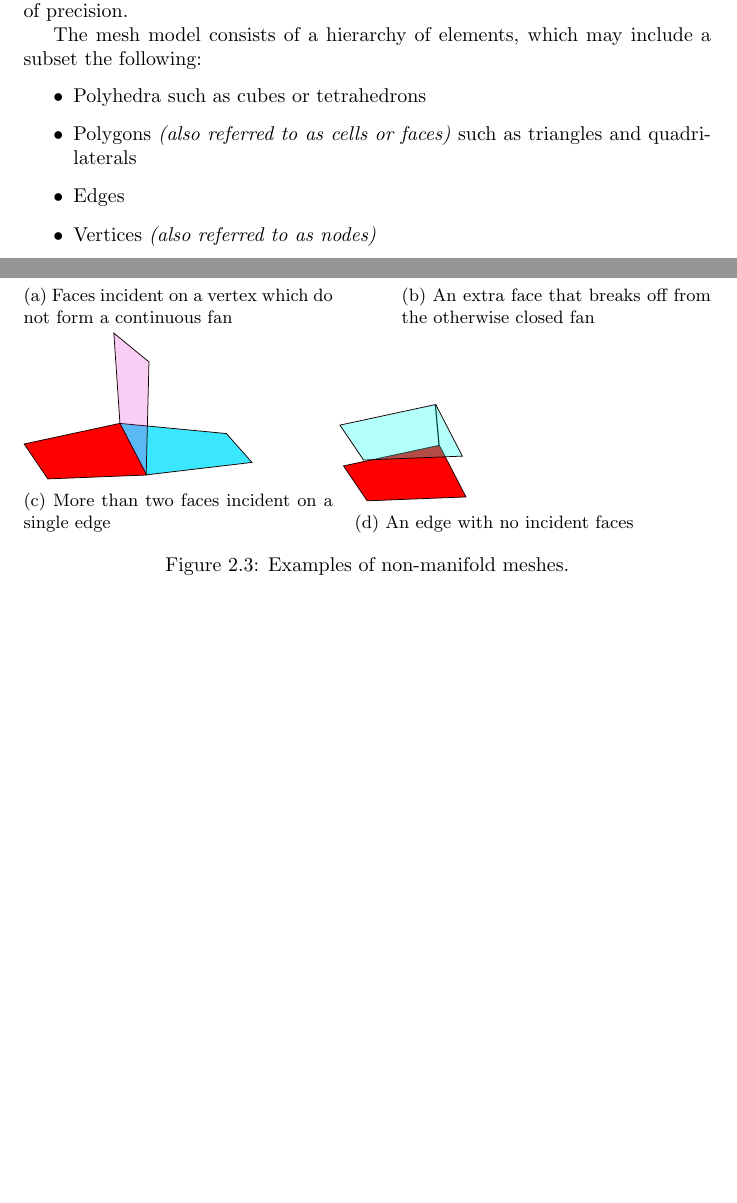
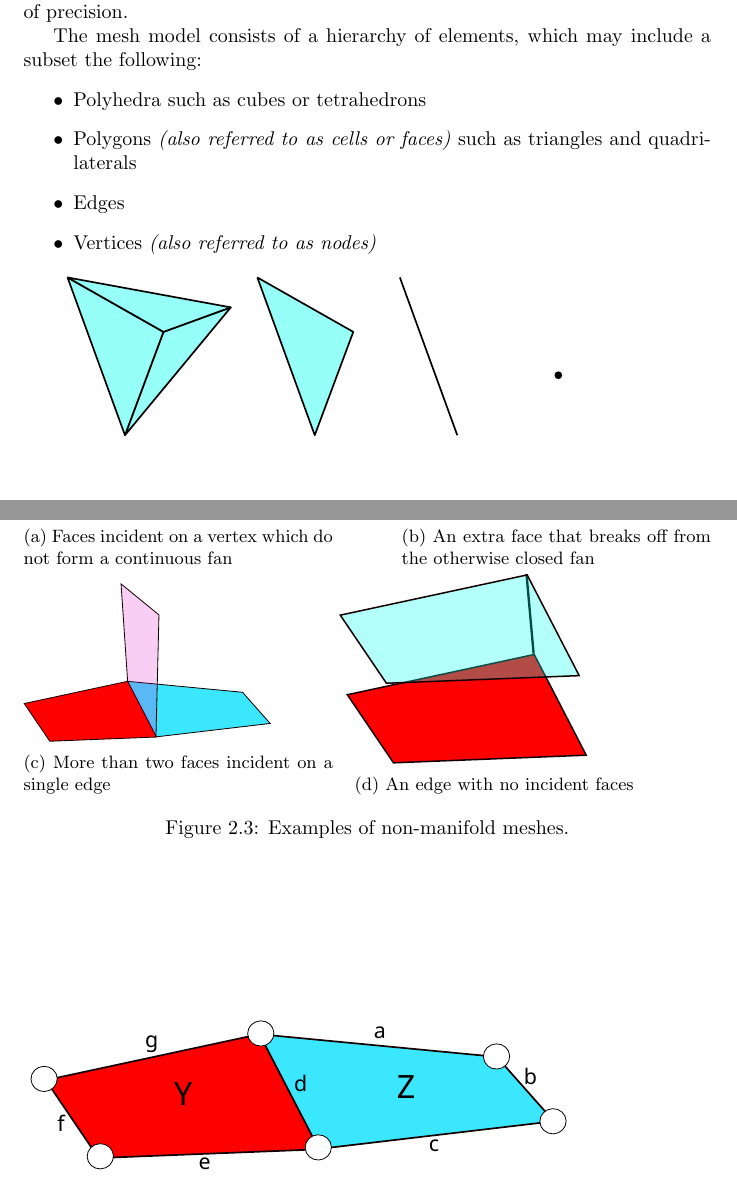
Before and after one commit to jishi9/crystal-thesis, a LaTeX thesis (thesis.tex, which reads background.tex): two parts of pages 5 and 7 of 39 before the commit and two parts of pages 5 and 8 of 39 after it, joined at a grey line, cut so that both start at the same text, the shorter picture padded with empty space. Compiled offline with pdfLaTeX.

Commit message:
Fixed svg images in background

```diff
--- a/background.tex
+++ b/background.tex
@@ -13,7 +15,7 @@ The mesh model consists of a hierarchy of elements, which may include a subset t
 \item Vertices \emph{(also referred to as nodes)}
 \end{itemize}
 
-\includesvg[scale=0.5, svgpath=images/background/]{mesh-elements}
+\includesvg[width=\imagewidth, svgpath=images/background/]{mesh-elements}
 
 Each element in the above hierarchy is built-up from those below it. Thus, a polyhedron is assimilated by a set of polygons, a polygon is composed by a set of edges, and an edge joins two vertices.
 
@@ -60,13 +62,13 @@ Figure~\ref{fig:non-manifolds} demonstrates examples of non-manifold meshes. In
 % Non-manifolds
 \begin{figure}
     \sidebysidefour
-    {\includesvg[scale=0.2, svgpath=images/background/]{bad-fan}
+    {\includesvg[width=\imagewidth, svgpath=images/background/]{bad-fan}
         \caption{Faces incident on a vertex which do not form a continuous fan}}
-    {\includesvg[scale=0.2, svgpath=images/background/]{bad-fan2}
+    {\includesvg[width=\imagewidth, svgpath=images/background/]{bad-fan2}
         \caption{An extra face that breaks off from the otherwise closed fan}}
-    {\includesvg[scale=0.8, svgpath=images/background/]{bad-multi-edge}
+    {\includesvg[width=\imagewidth, svgpath=images/background/]{bad-multi-edge}
         \caption{More than two faces incident on a single edge}}
-    {\includesvg[scale=0.8, svgpath=images/background/]{bad-no-edge}
+    {\includesvg[width=\imagewidth, svgpath=images/background/]{bad-no-edge}
         \caption{An edge with no incident faces}}
 
     \caption{Examples of non-manifold meshes.}
@@ -89,7 +91,7 @@ We describe how a mesh model is manifest at the data structure level. There are
 In the following sections, the examples shall refer to the mesh depicted in figure~\ref{fig:example-mesh}.
 
 \begin{figure}
-    \includesvg[scale=2, svgpath=images/background/]{mesh-data-structure}
+    \includesvg[width=\imagewidth, svgpath=images/background/]{mesh-data-structure}
     \caption{Example mesh with labelled elements.}
     \label{fig:example-mesh}
 \end{figure}
```
Also changed, not shown: background.tex (14 more changed lines).
